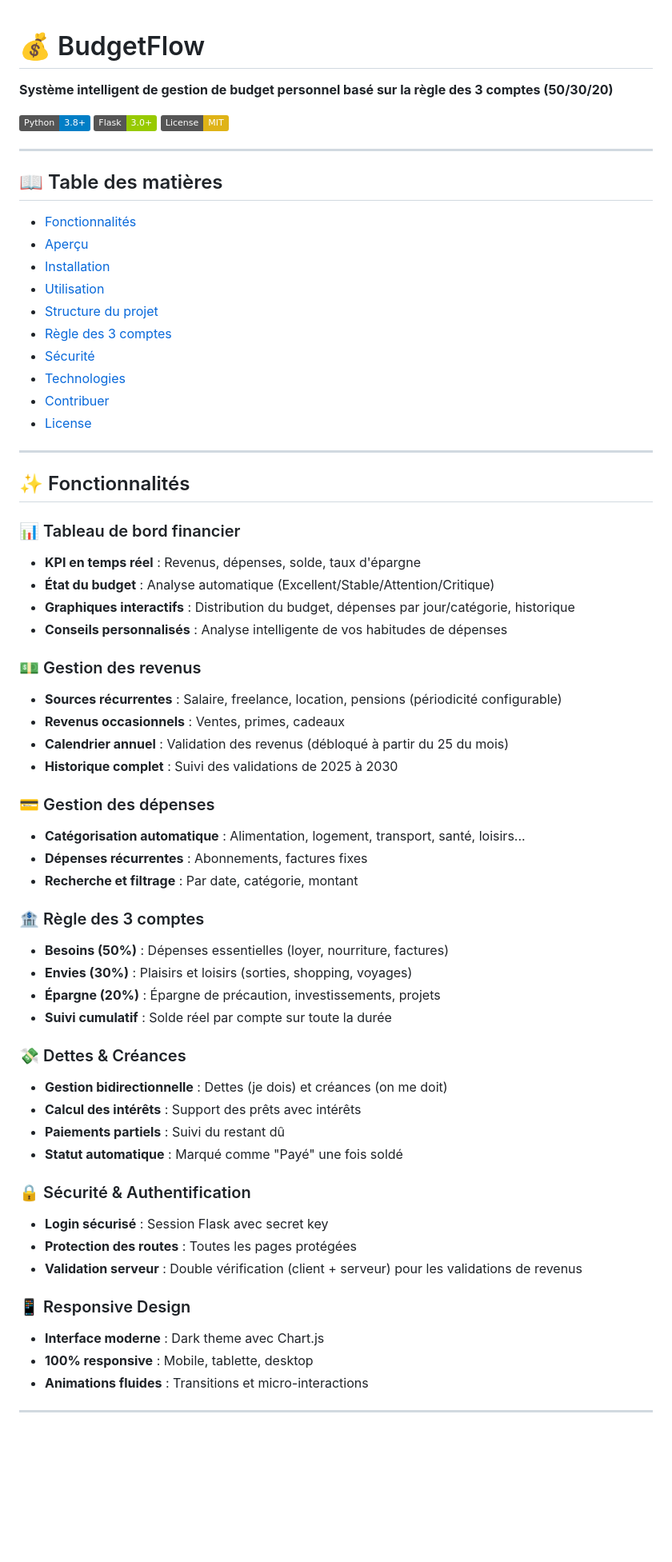
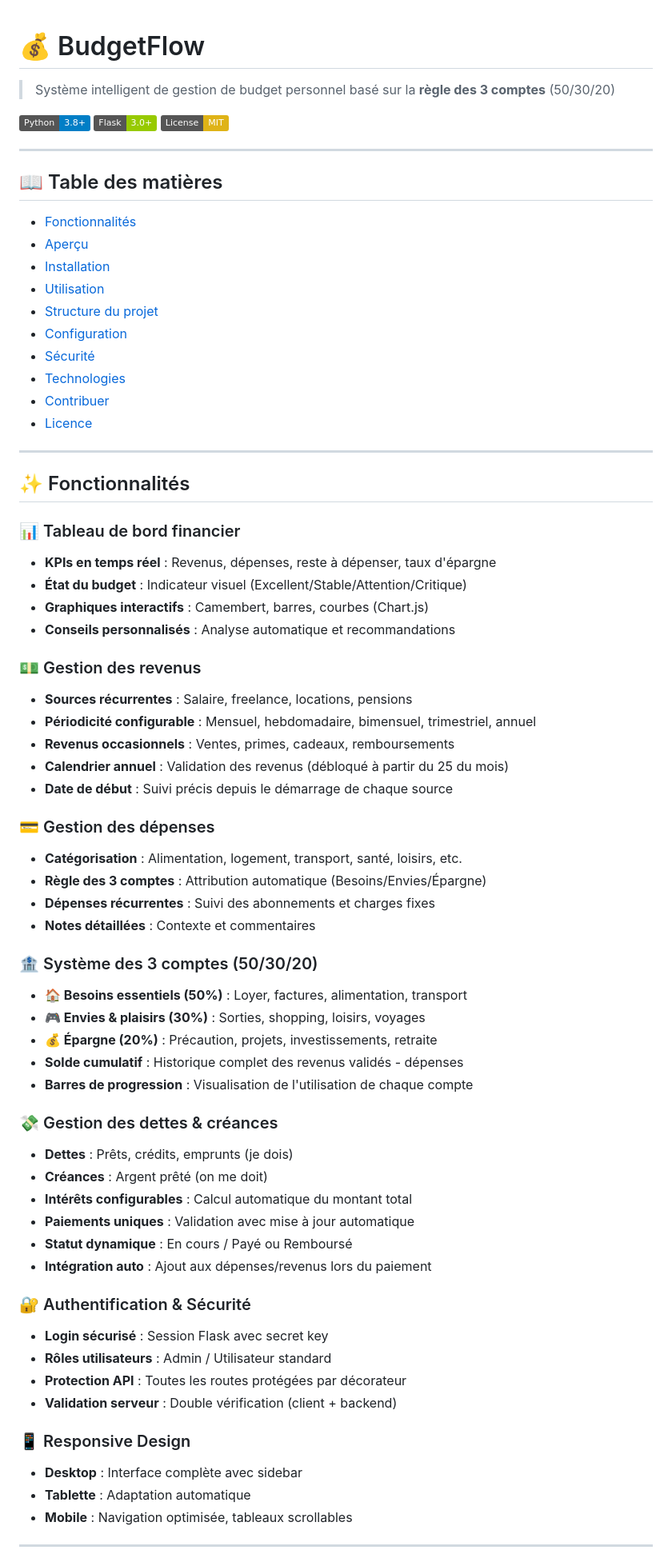
Before and after one commit to hamodouba/BudgetFlow, a Markdown page: README.md, the part around one of its changes. Shown at 80% size. Drawn GitHub-style; badges without logos; blank space fills up the shorter version.

Commit message:
Revise README for feature clarity and organization
Enhance README with detailed feature descriptions and structure.

```diff
--- a/README.md
+++ b/README.md
@@ -1,6 +1,7 @@
+
 # 💰 BudgetFlow
 
-**Système intelligent de gestion de budget personnel basé sur la règle des 3 comptes (50/30/20)**
+> Système intelligent de gestion de budget personnel basé sur la **règle des 3 comptes** (50/30/20)
 
 [![Python](https://img.shields.io/badge/Python-3.8+-blue.svg)](https://www.python.org/)
 [![Flask](https://img.shields.io/badge/Flask-3.0+-green.svg)](https://flask.palletsprojects.com/)
@@ -15,54 +16,60 @@
 - [Installation](#-installation)
 - [Utilisation](#-utilisation)
 - [Structure du projet](#-structure-du-projet)
-- [Règle des 3 comptes](#-règle-des-3-comptes)
+- [Configuration](#-configuration)
 - [Sécurité](#-sécurité)
 - [Technologies](#-technologies)
 - [Contribuer](#-contribuer)
-- [License](#-license)
+- [Licence](#-licence)
 
 ---
 
 ## ✨ Fonctionnalités
 
 ### 📊 Tableau de bord financier
-- **KPI en temps réel** : Revenus, dépenses, solde, taux d'épargne
-- **État du budget** : Analyse automatique (Excellent/Stable/Attention/Critique)
-- **Graphiques interactifs** : Distribution du budget, dépenses par jour/catégorie, historique
-- **Conseils personnalisés** : Analyse intelligente de vos habitudes de dépenses
+- **KPIs en temps réel** : Revenus, dépenses, reste à dépenser, taux d'épargne
+- **État du budget** : Indicateur visuel (Excellent/Stable/Attention/Critique)
+- **Graphiques interactifs** : Camembert, barres, courbes (Chart.js)
+- **Conseils personnalisés** : Analyse automatique et recommandations
 
 ### 💵 Gestion des revenus
-- **Sources récurrentes** : Salaire, freelance, location, pensions (périodicité configurable)
-- **Revenus occasionnels** : Ventes, primes, cadeaux
+- **Sources récurrentes** : Salaire, freelance, locations, pensions
+- **Périodicité configurable** : Mensuel, hebdomadaire, bimensuel, trimestriel, annuel
+- **Revenus occasionnels** : Ventes, primes, cadeaux, remboursements
 - **Calendrier annuel** : Validation des revenus (débloqué à partir du 25 du mois)
-- **Historique complet** : Suivi des validations de 2025 à 2030
+- **Date de début** : Suivi précis depuis le démarrage de chaque source
 
 ### 💳 Gestion des dépenses
-- **Catégorisation automatique** : Alimentation, logement, transport, santé, loisirs...
-- **Dépenses récurrentes** : Abonnements, factures fixes
-- **Recherche et filtrage** : Par date, catégorie, montant
+- **Catégorisation** : Alimentation, logement, transport, santé, loisirs, etc.
+- **Règle des 3 comptes** : Attribution automatique (Besoins/Envies/Épargne)
+- **Dépenses récurrentes** : Suivi des abonnements et charges fixes
+- **Notes détaillées** : Contexte et commentaires
 
-### 🏦 Règle des 3 comptes
-- **Besoins (50%)** : Dépenses essentielles (loyer, nourriture, factures)
-- **Envies (30%)** : Plaisirs et loisirs (sorties, shopping, voyages)
-- **Épargne (20%)** : Épargne de précaution, investissements, projets
-- **Suivi cumulatif** : Solde réel par compte sur toute la durée
+### 🏦 Système des 3 comptes (50/30/20)
+- **🏠 Besoins essentiels (50%)** : Loyer, factures, alimentation, transport
+- **🎮 Envies & plaisirs (30%)** : Sorties, shopping, loisirs, voyages
+- **💰 Épargne (20%)** : Précaution, projets, investissements, retraite
+- **Solde cumulatif** : Historique complet des revenus validés - dépenses
+- **Barres de progression** : Visualisation de l'utilisation de chaque compte
 
-### 💸 Dettes & Créances
-- **Gestion bidirectionnelle** : Dettes (je dois) et créances (on me doit)
-- **Calcul des intérêts** : Support des prêts avec intérêts
-- **Paiements partiels** : Suivi du restant dû
-- **Statut automatique** : Marqué comme "Payé" une fois soldé
+### 💸 Gestion des dettes & créances
+- **Dettes** : Prêts, crédits, emprunts (je dois)
+- **Créances** : Argent prêté (on me doit)
+- **Intérêts configurables** : Calcul automatique du montant total
+- **Paiements uniques** : Validation avec mise à jour automatique
+- **Statut dynamique** : En cours / Payé ou Remboursé
+- **Intégration auto** : Ajout aux dépenses/revenus lors du paiement
 
-### 🔒 Sécurité & Authentification
+### 🔐 Authentification & Sécurité
 - **Login sécurisé** : Session Flask avec secret key
-- **Protection des routes** : Toutes les pages protégées
-- **Validation serveur** : Double vérification (client + serveur) pour les validations de revenus
+- **Rôles utilisateurs** : Admin / Utilisateur standard
+- **Protection API** : Toutes les routes protégées par décorateur
+- **Validation serveur** : Double vérification (client + backend)
 
 ### 📱 Responsive Design
-- **Interface moderne** : Dark theme avec Chart.js
-- **100% responsive** : Mobile, tablette, desktop
-- **Animations fluides** : Transitions et micro-interactions
+- **Desktop** : Interface complète avec sidebar
+- **Tablette** : Adaptation automatique
+- **Mobile** : Navigation optimisée, tableaux scrollables
 
 ---
 
```
Also changed, not shown: other parts of README.md (+214 -7 lines).
